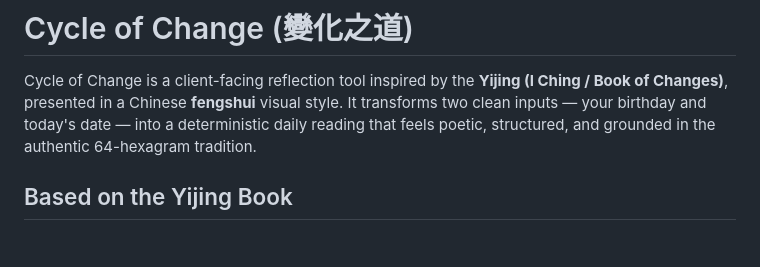
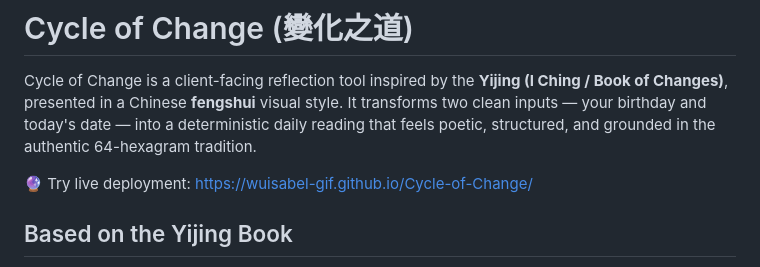
Before and after one commit to wuisabel-gif/Cycle-of-Change, a Markdown page: README.md, the part around the change. GitHub-like rendering; blank space fills up the shorter version.

Commit message:
Update README with live deployment link
Added live deployment link to README.

```diff
--- a/README.md
+++ b/README.md
@@ -1,6 +1,8 @@
 # Cycle of Change (變化之道)
 
 Cycle of Change is a client-facing reflection tool inspired by the **Yijing (I Ching / Book of Changes)**, presented in a Chinese **fengshui** visual style. It transforms two clean inputs — your birthday and today's date — into a deterministic daily reading that feels poetic, structured, and grounded in the authentic 64-hexagram tradition.
+
+🔮 Try live deployment: https://wuisabel-gif.github.io/Cycle-of-Change/
 
 ## Based on the Yijing Book
 
```
